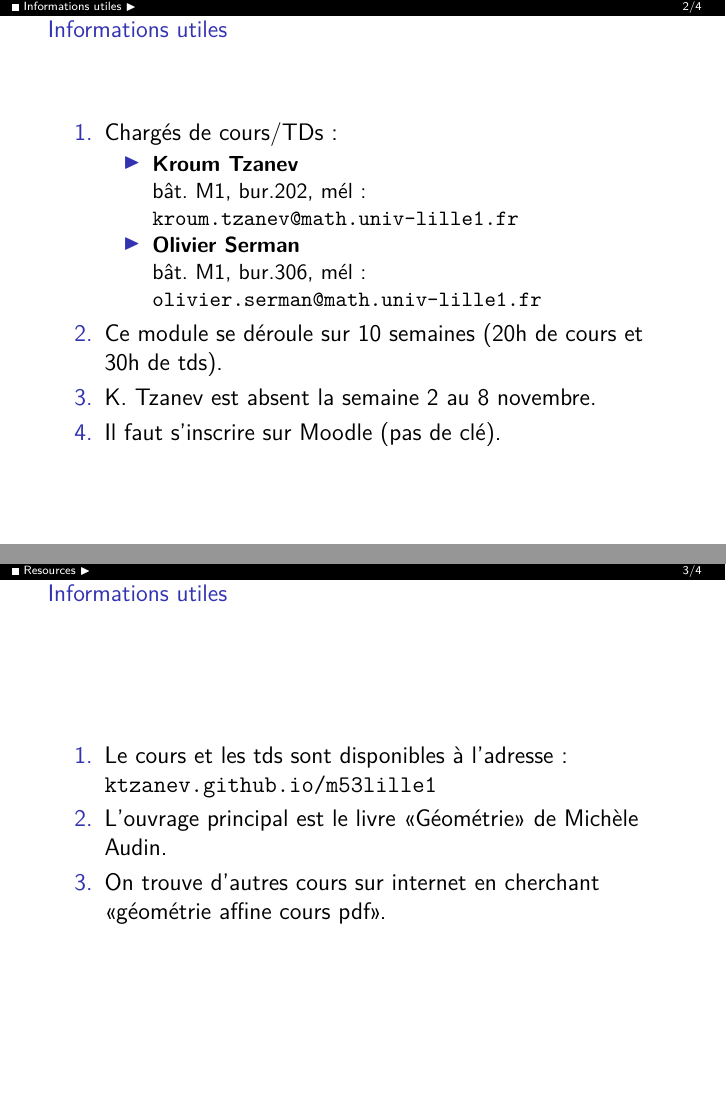
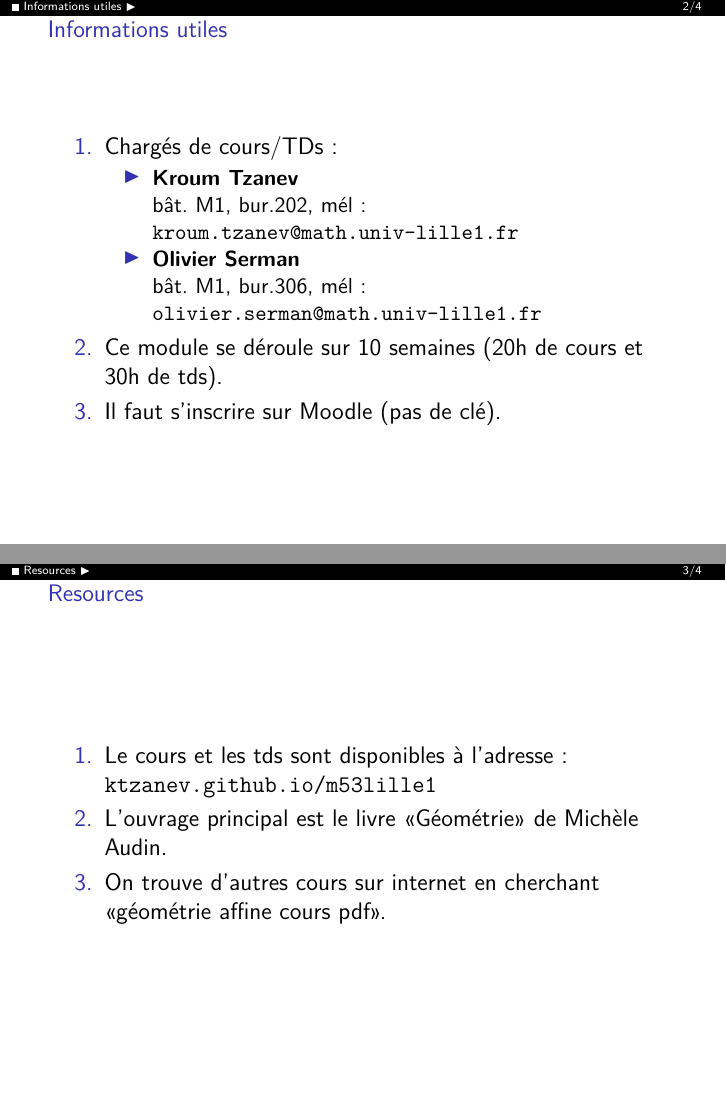
Before and after one commit to ktzanev/m53lille1, LaTeX slides (Cours/M53_2016-17_Presentation.tex): pages 8 and 12 of 19 before the commit and pages 2 and 3 of 4 after it, joined at a grey line. Compiled offline with XeLaTeX.

Commit message:
passage à 2016 pour les cours

```diff
--- a/Cours/M53_2015-16_Presentation.tex
+++ b/Cours/M53_2016-17_Presentation.tex
@@ -1,11 +1,11 @@
 \documentclass[
 %negatif,
-%simple,
-%handout,
+simple,
+handout,
 bigger]{m53beamer}
 % ---------------
 \title{M53\\Géométrie affine et euclidienne}
-\date{septembre 2015}
+\date{septembre 2016}
 % ---------------
 
 \begin{document}
@@ -29,7 +29,6 @@ bigger]{m53beamer}
               bât. M1, bur.306, mél: \texttt{olivier.serman@math.univ-lille1.fr}
           \end{itemize}
     \item Ce module se déroule sur 10 semaines (20h de cours et 30h de tds).
-    \item K.~Tzanev est absent la semaine 2 au 8 novembre.
     \item Il faut s'inscrire sur Moodle (pas de clé).
   \end{enumerate}
 \end{frame}
@@ -38,7 +37,7 @@ bigger]{m53beamer}
 \section{Resources}
 % =======================================
 % -----------
-\begin{frame}{Informations utiles}
+\begin{frame}{Resources}
   \begin{enumerate}[<+(1)->]
     \item Le cours et les tds sont disponibles à l'adresse :
       \texttt{ktzanev.github.io/m53lille1}
```
Also changed, not shown: Cours/M53_2016-17_Partie1.tex (renamed from Cours/M53_2015-16_Partie1.tex, +3 -2 lines), Cours/M53_2016-17_Partie2.tex (renamed from Cours/M53_2015-16_Partie2.tex, +1 -1 lines), Cours/M53_2016-17_Partie3.tex (renamed from Cours/M53_2015-16_Partie3.tex, +1 -1 lines), docs/Cours/M53_2016-17_Partie1_anim.pdf (added), docs/Cours/M53_2016-17_Partie1_noanim.pdf (added), docs/Cours/M53_2016-17_Partie1_print.pdf (added), 1 other file.
